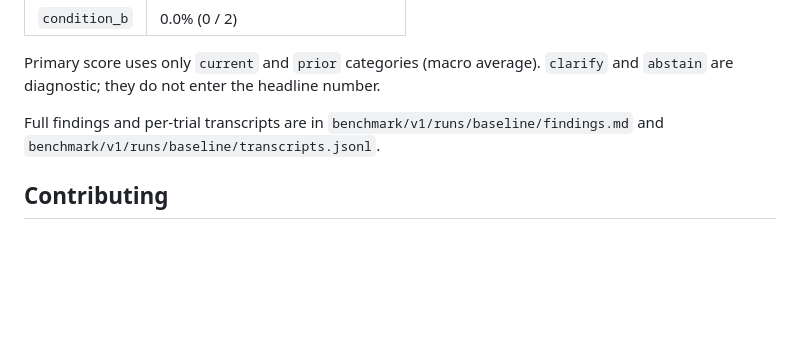
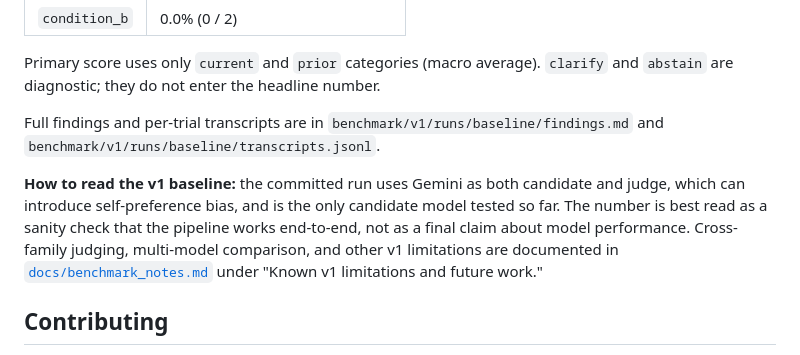
Before and after one commit to n-dryer/wearable-assistant-context-bench, a Markdown page: README.md, the part around the change. Drawn GitHub-style; blank space fills up the shorter version.

```diff
--- a/README.md
+++ b/README.md
@@ -238,6 +238,15 @@ Full findings and per-trial transcripts are in
 `benchmark/v1/runs/baseline/findings.md` and
 `benchmark/v1/runs/baseline/transcripts.jsonl`.
 
+**How to read the v1 baseline:** the committed run uses Gemini as
+both candidate and judge, which can introduce self-preference bias,
+and is the only candidate model tested so far. The number is best
+read as a sanity check that the pipeline works end-to-end, not as a
+final claim about model performance. Cross-family judging,
+multi-model comparison, and other v1 limitations are documented in
+[`docs/benchmark_notes.md`](docs/benchmark_notes.md) under "Known v1
+limitations and future work."
+
 ## Contributing
 
 Edits that change scenario text, answer keys, prompt text, or scoring
```
Also changed, not shown: benchmark/v1/dataset_card.md (+38 -11 lines), docs/benchmark_notes.md (+59 -14 lines).
